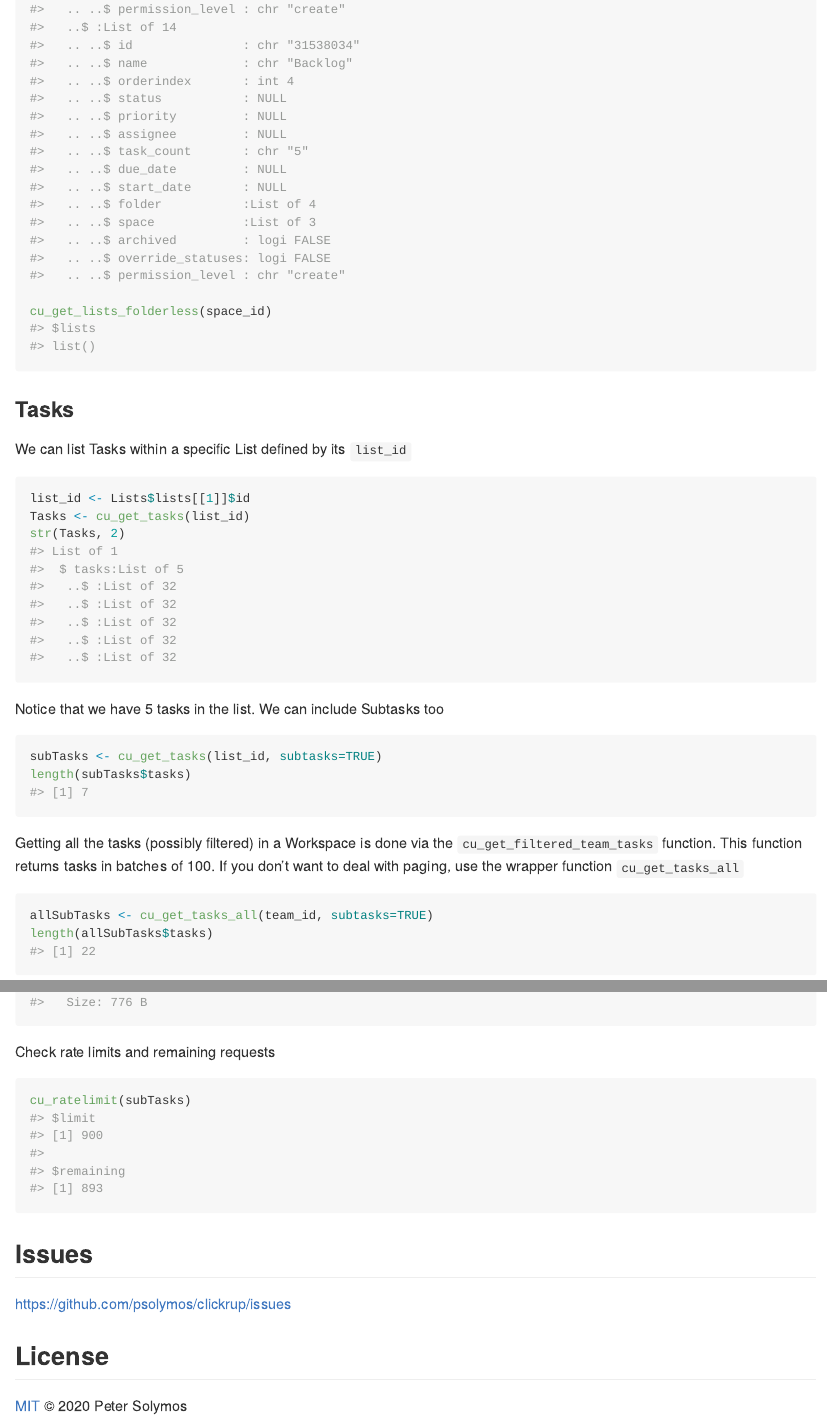
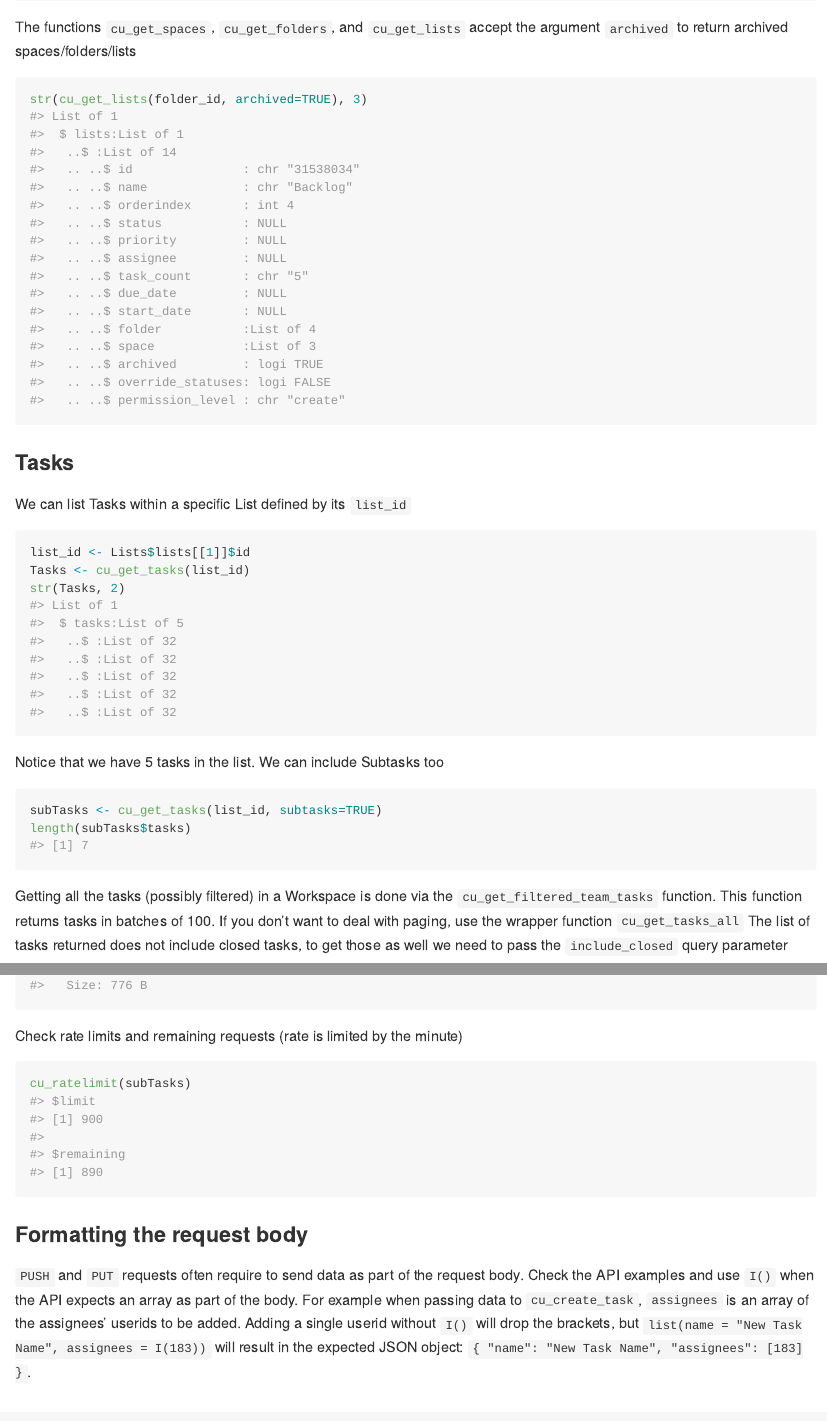
Before and after one commit to psolymos/clickrup, an R Markdown document (README.Rmd): the page in a window 1100 px wide, from 3670 px down before the commit and from 3790 px down after it, and a second part further down, joined at a grey line. The pictures show the output file README.md that the author committed with the source, drawn offline in the style of GitHub.

Commit message:
Update readme

````diff
--- a/README.Rmd
+++ b/README.Rmd
@@ -116,6 +116,13 @@ str(Lists, 3)
 cu_get_lists_folderless(space_id)
 ```
 
+The functions `cu_get_spaces`, `cu_get_folders`, and `cu_get_lists`
+accept the argument `archived` to return archived spaces/folders/lists
+
+```{r}
+str(cu_get_lists(folder_id, archived=TRUE), 3)
+```
+
 ### Tasks
 
 We can list Tasks within a specific List defined by its `list_id`
@@ -139,6 +146,8 @@ is done via the `cu_get_filtered_team_tasks` function.
 This function returns tasks in batches of 100.
 If you don't want to deal with paging, use the
 wrapper function `cu_get_tasks_all`
+The list of tasks returned does not include closed tasks,
+to get those as well we need to pass the `include_closed`
+query parameter
 
 ```{r}
-allSubTasks <- cu_get_tasks_all(team_id, subtasks=TRUE)
@@ -196,11 +214,23 @@ str(cu_options())
 cu_response(Teams)
 ```
 
-Check rate limits and remaining requests
+Check rate limits and remaining requests (rate is limited by the minute)
 
 ```{r}
 cu_ratelimit(subTasks)
 ```
+
+### Formatting the request body
+
+`PUSH` and `PUT` requests often require to send data as part of the
+request body. Check the API examples and use `I()` when the API expects an
+array as part of the body. For example when passing data to
+`cu_create_task`, `assignees` is an array of the assignees'
+userids to be added. Adding a single userid without `I()` will
+drop the brackets, but
+`list(name = "New Task Name", assignees = I(183))` will result in
+the expected JSON object:
+`{ "name": "New Task Name", "assignees": [183] }`.
 
 ## Issues
 
````
Also changed, not shown: R/tasks.R (+1 -1 lines), README.md, README.Rmd (13 more changed lines).
